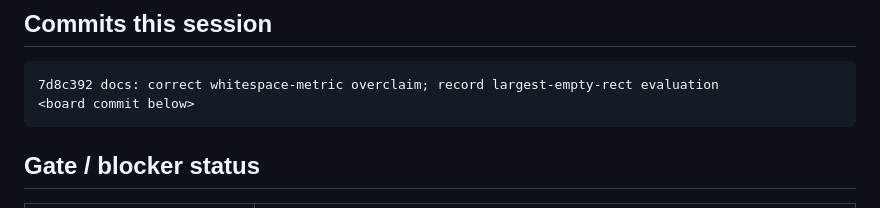
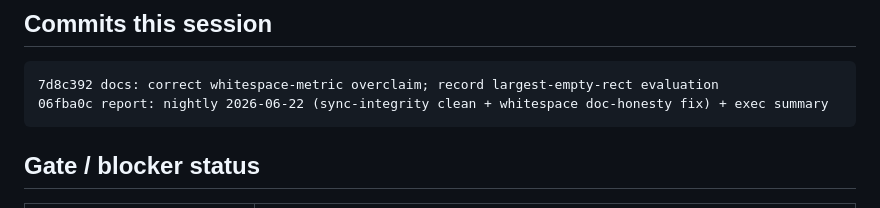
Before and after one commit to Victor-Palacios/SLaiDES, a Markdown page: NIGHTLY_REPORTS/2026-06-22.md, the part around the change. Drawn GitHub-style.

Commit message:
report: fill in board commit hash in nightly 2026-06-22
Co-Authored-By: Claude Opus 4.8 <noreply@anthropic.com>

````diff
--- a/NIGHTLY_REPORTS/2026-06-22.md
+++ b/NIGHTLY_REPORTS/2026-06-22.md
@@ -66,7 +66,7 @@ invariant intact: big-number 89.5 > agents-in-ai 84.4 > all-components 82.7.
 
 ```
 7d8c392 docs: correct whitespace-metric overclaim; record largest-empty-rect evaluation
-<board commit below>
+06fba0c report: nightly 2026-06-22 (sync-integrity clean + whitespace doc-honesty fix) + exec summary
 ```
 
 ## Gate / blocker status
````
